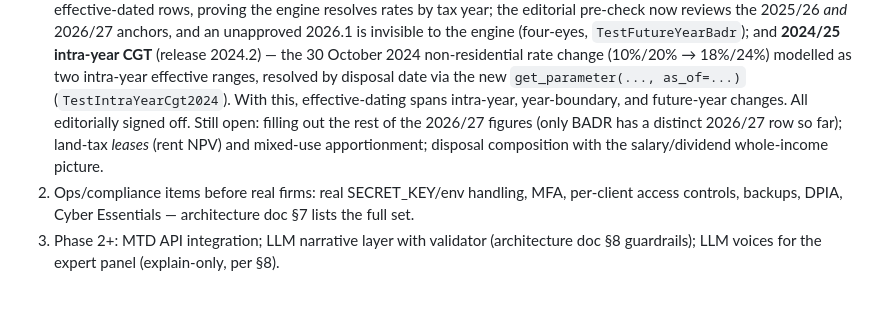
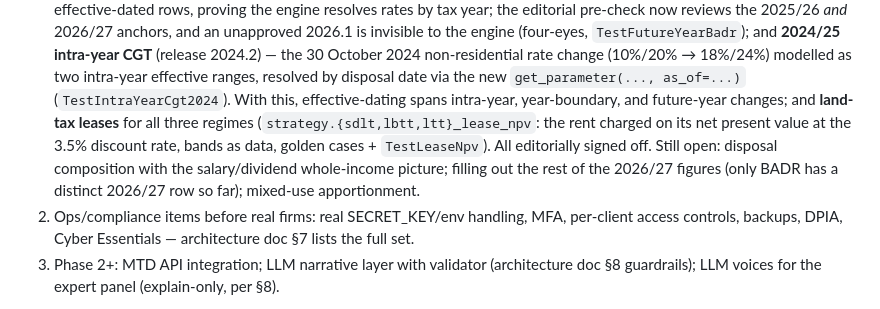
Before and after one commit to kfrem/kafs-tax-planner, a Markdown page: docs/DEVELOPER_HANDOVER.md, the part around the change. Rendered like a GitHub page.

Commit message:
auto: save 2026-07-06 03:23

```diff
--- a/docs/DEVELOPER_HANDOVER.md
+++ b/docs/DEVELOPER_HANDOVER.md
@@ -201,10 +201,13 @@ tested in `monitoring/tests.py` (`TestEditorialQueueViews`,
    modelled as two intra-year effective ranges, resolved by disposal date
    via the new `get_parameter(..., as_of=...)` (`TestIntraYearCgt2024`).
    With this, effective-dating spans intra-year, year-boundary, and
-   future-year changes. All editorially signed off. Still open: filling
-   out the rest of the 2026/27 figures (only BADR has a distinct 2026/27
-   row so far); land-tax *leases* (rent NPV) and mixed-use apportionment;
-   disposal composition with the salary/dividend whole-income picture.
+   future-year changes; and **land-tax leases** for all three regimes
+   (`strategy.{sdlt,lbtt,ltt}_lease_npv`: the rent charged on its net
+   present value at the 3.5% discount rate, bands as data, golden cases +
+   `TestLeaseNpv`). All editorially signed off. Still open: disposal
+   composition with the salary/dividend whole-income picture; filling out
+   the rest of the 2026/27 figures (only BADR has a distinct 2026/27 row
+   so far); mixed-use apportionment.
 2. Ops/compliance items before real firms: real SECRET_KEY/env handling,
    MFA, per-client access controls, backups, DPIA, Cyber Essentials —
    architecture doc §7 lists the full set.
```
